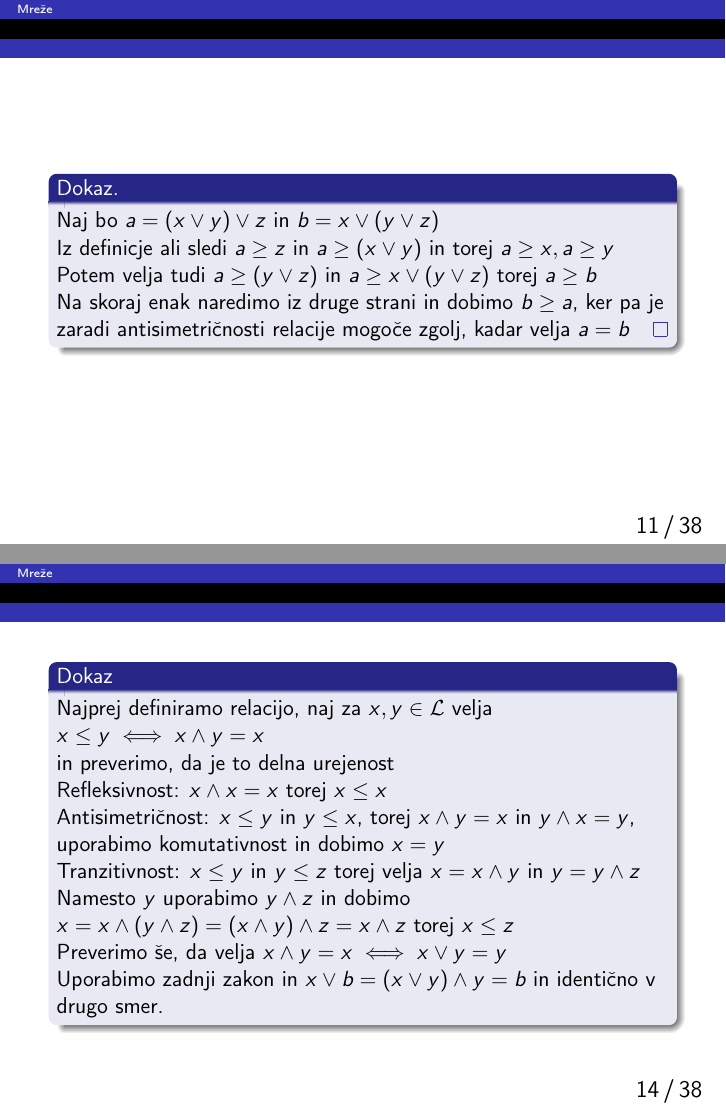
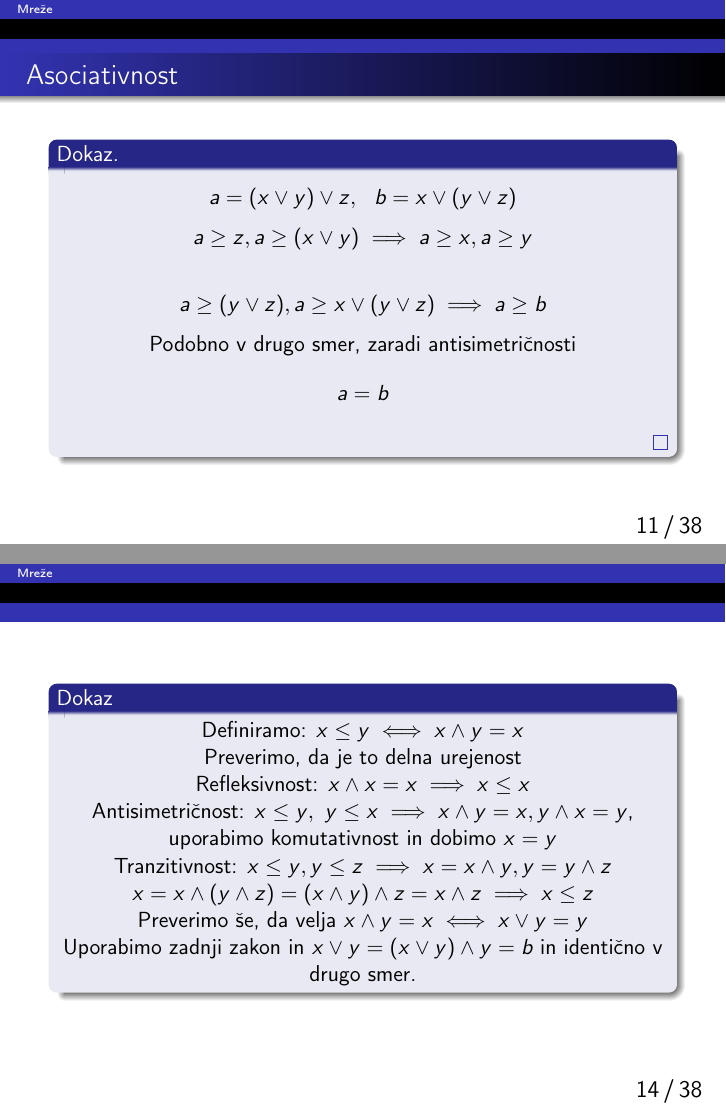
Before and after one commit to jO-Osko/lattices, LaTeX slides (presentation.tex): pages 14 and 29 of 60 before the commit and pages 14 and 23 of 52 after it, joined at a grey line. Compiled offline with pdfLaTeX.

Commit message:
Preuredil dokaze

```diff
--- a/presentation.tex
+++ b/presentation.tex
@@ -323,5 +325 @@ Poljubna linearna omejena mreža je polna, na nasproten način pa dobimo mreže,
 \begin{proof}
-Naj bo $a = (x \lor y) \lor z$ in $b = x \lor (y \lor z)$ \\ \pause
-Iz definicje ali sledi $a \geq z$ in $a \geq (x \lor y)$ in torej $a \geq x, a \geq y$ \\ \pause
-Potem velja tudi $a \geq (y \lor z)$ in $a \geq x \lor (y \lor z)$ torej $a \geq b$\\ \pause
-Na skoraj enak naredimo iz druge strani in dobimo $b \geq a$, ker pa je zaradi antisimetričnosti relacije mogoče zgolj, kadar velja $a=b$
@@ -328,13 +329,32 @@ Na skoraj enak naredimo iz druge strani in dobimo $b \geq a$, ker pa je zaradi a
+\centering Podobno v drugo smer, zaradi antisimetričnosti
+$$ a = b$$
+
 \end{proof}
+
+%\begin{proof}
+%Naj bo $a = (x \lor y) \lor z$ in $b = x \lor (y \lor z)$ \\ \pause
+%Iz definicje ali sledi $a \geq z$ in $a \geq (x \lor y)$ in torej $a \geq x, a \geq y$ \\ \pause
+%Potem velja tudi $a \geq (y \lor z)$ in $a \geq x \lor (y \lor z)$ torej $a \geq b$\\ \pause
+%Na skoraj enak naredimo iz druge strani in dobimo $b \geq a$, ker pa je zaradi antisimetričnosti %relacije mogoče zgolj, kadar velja $a=b$
+%\end{proof}
 \end{frame}
 
 \begin{frame}
+\frametitle{Absorbcija}
+
+%\begin{proof}
+%Iz definicije ali vemo $x \leq (x \lor y)$ in $x \leq x$ torej $x \leq x \land (x \lor y)$\\ \pause
+%Iz definicije in pa sledi $x \geq x \land (x \lor y)$\\ \pause
+%Torej $x \leq x \land (x \lor y)$ in $x \geq x \land (x \lor y)$, dobimo $x = x \land (x \lor y)$
+%\end{proof}
+
 \begin{proof}
-Iz definicije ali vemo $x \leq (x \lor y)$ in $x \leq x$ torej $x \leq x \land (x \lor y)$\\ \pause
-Iz definicije in pa sledi $x \geq x \land (x \lor y)$\\ \pause
-Torej $x \leq x \land (x \lor y)$ in $x \geq x \land (x \lor y)$, dobimo $x = x \land (x \lor y)$
+$$ x \leq (x \lor y), \ x \leq x \implies x \leq x \land (x \lor y)$$
+$$x \geq x \land (x \lor y)$$
+$$x \leq x \land (x \lor y), x \geq x \land (x \lor y)$$ \pause
+$$x = x \land (x \lor y)$$
+\end{proof}
 
-\end{proof}
 \end{frame}
 
 
@@ -347,8 +367,3 @@ Torej $x \leq x \land (x \lor y)$ in $x \geq x \land (x \lor y)$, dobimo $x = x
 \begin{frame}
 
 \begin{block}{Dokaz}
-Najprej definiramo relacijo, naj za $x,y \in \mathcal{L}$ velja $x \leq y \iff x \land y = x$\\ in preverimo, da je to delna urejenost \\ \pause
-Refleksivnost: \pause$x \land x = x$ torej $x \leq x$\\ \pause
-Antisimetričnost: \pause $x \leq y$ in $y \leq x$, torej $x \land y = x$ in $y \land x = y$, uporabimo komutativnost in dobimo $x = y$\\ \pause
-Tranzitivnost: \pause $x \leq y$ in $y \leq z$ torej velja $x = x \land y$ in $y = y \land z$ \\ \pause
-Namesto $y$ uporabimo $y \land z$ in dobimo $x = x \land (y \land z) = (x \land y) \land z = x \land z$ torej \pause $x \leq z$ \\ \pause
@@ -355,2 +375 @@ Namesto $y$ uporabimo $y \land z$ in dobimo $x = x \land (y \land z) = (x \land
 Preverimo še, da velja $x \land y = x \iff x \lor y = y$\\ \pause
-Uporabimo zadnji zakon in $x \lor b = (x \lor y) \land y = b$ in identično v drugo smer.
@@ -362,11 +391,22 @@ Uporabimo zadnji zakon in $x \lor b = (x \lor y) \land y = b$ in identično v dr
 
 \begin{frame}
 \begin{proof}
-Preveriti moramo še infimume in supremume\pause, poglejmo si samo supremum\\ \pause
-Sama od sebe se nam kot zgornja meja $x$ in $y$ ponuja $x \lor y$, ki je očitno zgornja meja \\ \pause%ker smo obstoj relacije že dokazali, lahko sedaj uporabljamo vse kar nam de
-Naj bo $z$ neka zgornja meja $x,y$, $x \lor z = y \lor z = z$\\ \pause
-Dobimo $(x \lor y) \lor z = x \lor (y \lor z) = x \lor z = z$, kar pomeni, da $x \lor y \leq z$, torej je $x \lor y$ natančna zgornja meja.
+\centering
+Poglejmo si zgolj supremum\\ \pause
+Ponuja se $x \lor y$, ki je očitno zgornja meja
+\begin{center}
+$z \geq x, z \geq y \implies x \lor z = y \lor z = z$ \pause
+\end{center}
+$$(x \lor y) \lor z = x \lor (y \lor z) = x \lor z = z \implies x \lor y \leq z$$
 \end{proof}
+
+%\begin{proof}
+%Preveriti moramo še infimume in supremume\pause, poglejmo si samo supremum\\ \pause
+%Sama od sebe se nam kot zgornja meja $x$ in $y$ ponuja $x \lor y$, ki je očitno zgornja meja \\ \pause%ker smo obstoj relacije že dokazali, lahko sedaj uporabljamo vse kar nam de
+%Naj bo $z$ neka zgornja meja $x,y$, $x \lor z = y \lor z = z$\\ \pause
+%Dobimo $(x \lor y) \lor z = x \lor (y \lor z) = x \lor z = z$, kar pomeni, da $x \lor y \leq z$, torej je $x \lor y$ natančna zgornja meja.
+%\end{proof}
+
 \end{frame}
 
 \begin{frame}
```
Also changed, not shown: presentation.pdf, presentation.tex (24 more changed lines).
